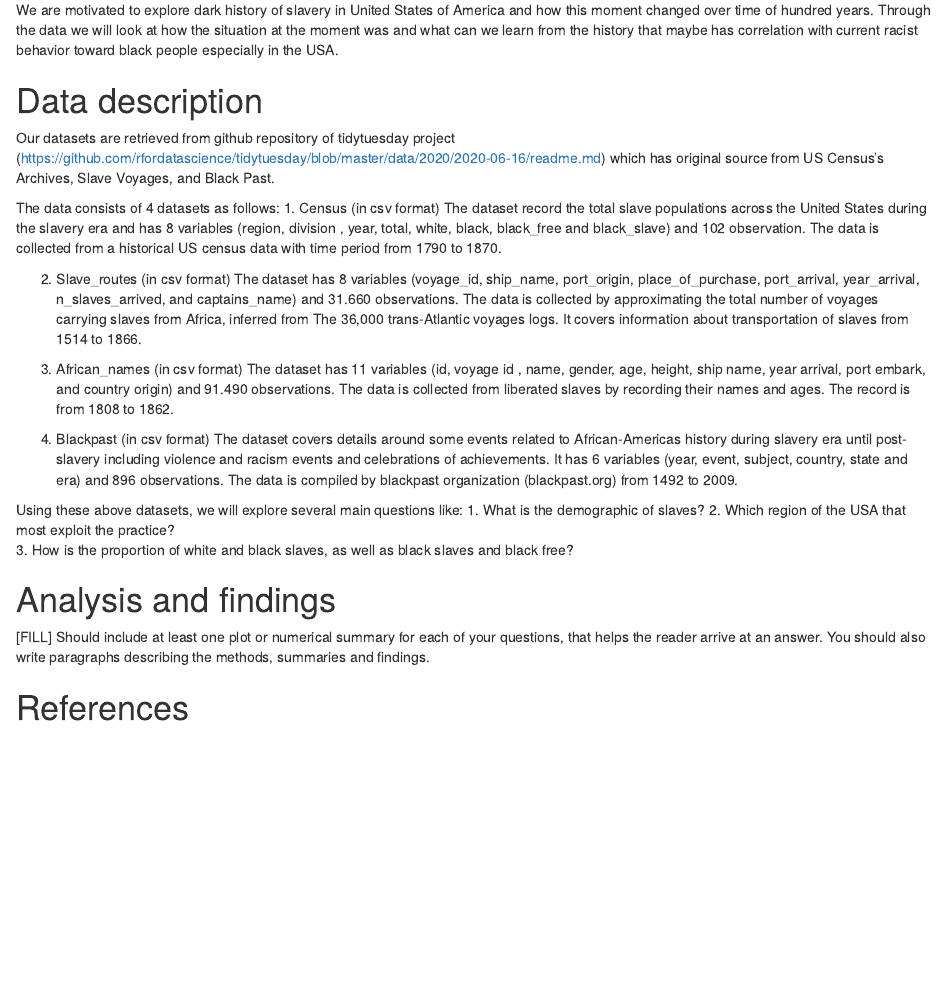
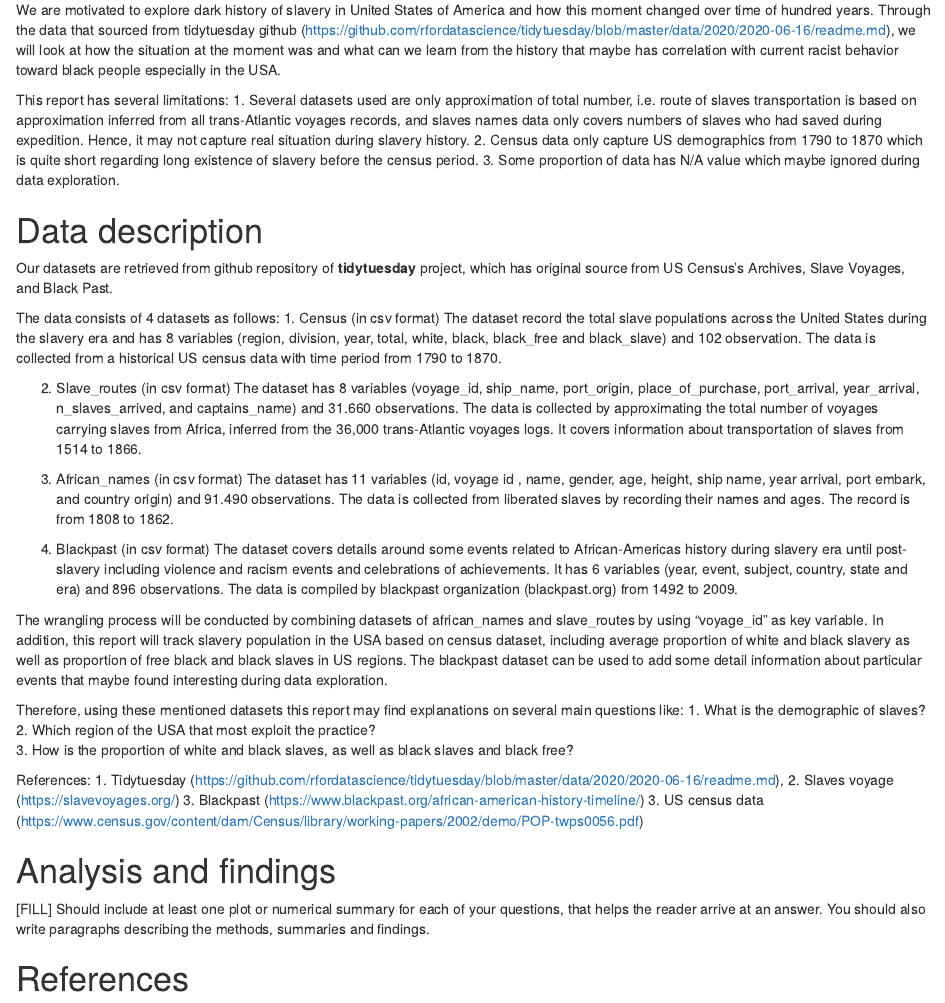
Before and after one commit to etc5521-2020/assignment-1-quokka, an R Markdown document (index.Rmd): the page in a window 1100 px wide, from 1130 px down before the commit and from 1590 px down after it, so that both start at the same text. Rendered offline with R 4.5, knitr and Pandoc, with nearby package versions; some code elsewhere in the file could not run offline.

Commit message:
add more detail on intro and data descrpition

```diff
--- a/index.Rmd
+++ b/index.Rmd
@@ -33,21 +44,25 @@ african_names <- readr::read_csv('https://raw.githubusercontent.com/rfordatascie
 
 # Introduction and motivation
 
-We are motivated to explore dark history of slavery in United States of America and how this moment changed over time of hundred years. Through the data we will look at how the situation at the moment was and what can we learn from the history that maybe has correlation with current racist behavior toward black people especially in the USA.
+We are motivated to explore dark history of slavery in United States of America and how this moment changed over time of hundred years. Through the data that sourced from tidytuesday github (https://github.com/rfordatascience/tidytuesday/blob/master/data/2020/2020-06-16/readme.md), we will look at how the situation at the moment was and what can we learn from the history that maybe has correlation with current racist behavior toward black people especially in the USA.
 
+This report has several limitations:
+1. Several datasets used are only approximation of total number, i.e. route of slaves transportation is based on approximation inferred from all trans-Atlantic voyages records, and slaves names data only covers numbers of slaves who had saved during expedition. Hence, it may not capture real situation during slavery history.
+2. Census data only capture US demographics from 1790 to 1870 which is quite short regarding long existence of slavery before the census period.
+3. Some proportion of data has N/A value which maybe ignored during data exploration.
 
 # Data description
 
 <!-- Write your data description under the header “Data description” in index.Rmd. A data description should tell the reader the source of the data, and detail the structure of the data, including variables, time frame of collection, collection methods. -->
 
-Our datasets are retrieved from github repository of tidytuesday project (https://github.com/rfordatascience/tidytuesday/blob/master/data/2020/2020-06-16/readme.md) which has original source from US Census's Archives, Slave Voyages, and Black Past.
+Our datasets are retrieved from github repository of **tidytuesday** project, which has original source from US Census's Archives, Slave Voyages, and Black Past.
 
 The data consists of 4 datasets as follows:
 1. Census (in csv format)
-  The dataset record the total slave populations across the United States during the slavery era and has 8 variables (region, division , year, total, white, black, black_free and black_slave) and 102 observation. The data is collected from a historical US census data with time period from 1790 to 1870.
+  The dataset record the total slave populations across the United States during the slavery era and has 8 variables (region, division, year, total, white, black, black_free and black_slave) and 102 observation. The data is collected from a historical US census data with time period from 1790 to 1870.
 
 2. Slave_routes (in csv format)
-  The dataset has 8 variables (voyage_id, ship_name, port_origin, place_of_purchase, port_arrival, year_arrival, n_slaves_arrived, and captains_name) and 31.660 observations. The data is collected by approximating the total number of voyages carrying slaves from Africa, inferred from The 36,000 trans-Atlantic voyages logs. It covers information about transportation of slaves from 1514 to 1866.
+  The dataset has 8 variables (voyage_id, ship_name, port_origin, place_of_purchase, port_arrival, year_arrival, n_slaves_arrived, and captains_name) and 31.660 observations. The data is collected by approximating the total number of voyages carrying slaves from Africa, inferred from the 36,000 trans-Atlantic voyages logs. It covers information about transportation of slaves from 1514 to 1866.
 
 3. African_names (in csv format)
   The dataset has 11 variables (id, voyage id , name, gender, age, height, ship name, year arrival, port embark, and country origin) and 91.490 observations. The data is collected from liberated slaves by recording their names and ages. The record is from 1808 to 1862.
@@ -55,11 +70,18 @@ The data consists of 4 datasets as follows:
 4. Blackpast (in csv format)
   The dataset covers details around some events related to African-Americas history during slavery era until post-slavery including violence and racism events and celebrations of achievements. It has 6 variables (year, event, subject, country, state and era) and 896 observations. The data is compiled by blackpast organization (blackpast.org) from 1492 to 2009.
 
-Using these above datasets, we will explore several main questions like:
+The wrangling process will be conducted by combining  datasets of african_names and slave_routes by using "voyage_id" as key variable. In addition, this report will track slavery population in the USA based on census dataset, including average proportion of white and black slavery as well as proportion of free black and black slaves in US regions. The blackpast dataset can be used to add some detail information about particular events that maybe found interesting during data exploration.
+
+Therefore, using these mentioned datasets this report may find explanations on several main questions like:
 1. What is the demographic of slaves?
 2. Which region of the USA that most exploit the practice?
 3. How is the proportion of white and black slaves, as well as black slaves and black free?
 
+References:
+1. Tidytuesday (https://github.com/rfordatascience/tidytuesday/blob/master/data/2020/2020-06-16/readme.md),
+2. Slaves voyage (https://slavevoyages.org/)
+3. Blackpast (https://www.blackpast.org/african-american-history-timeline/)
+3. US census data (https://www.census.gov/content/dam/Census/library/working-papers/2002/demo/POP-twps0056.pdf)
 
 # Analysis and findings
 
```
Also changed, not shown: index.Rmd (11 more changed lines).
